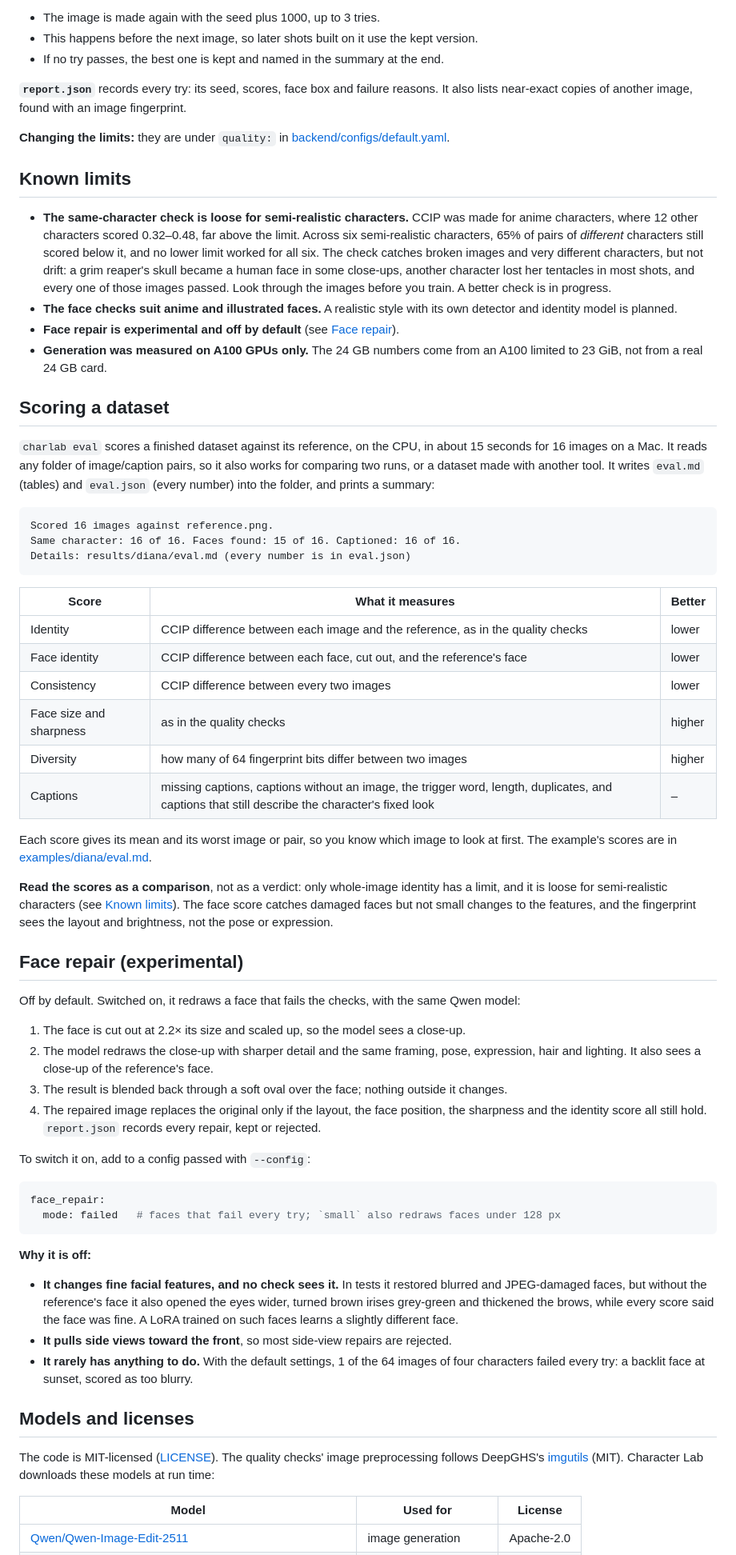
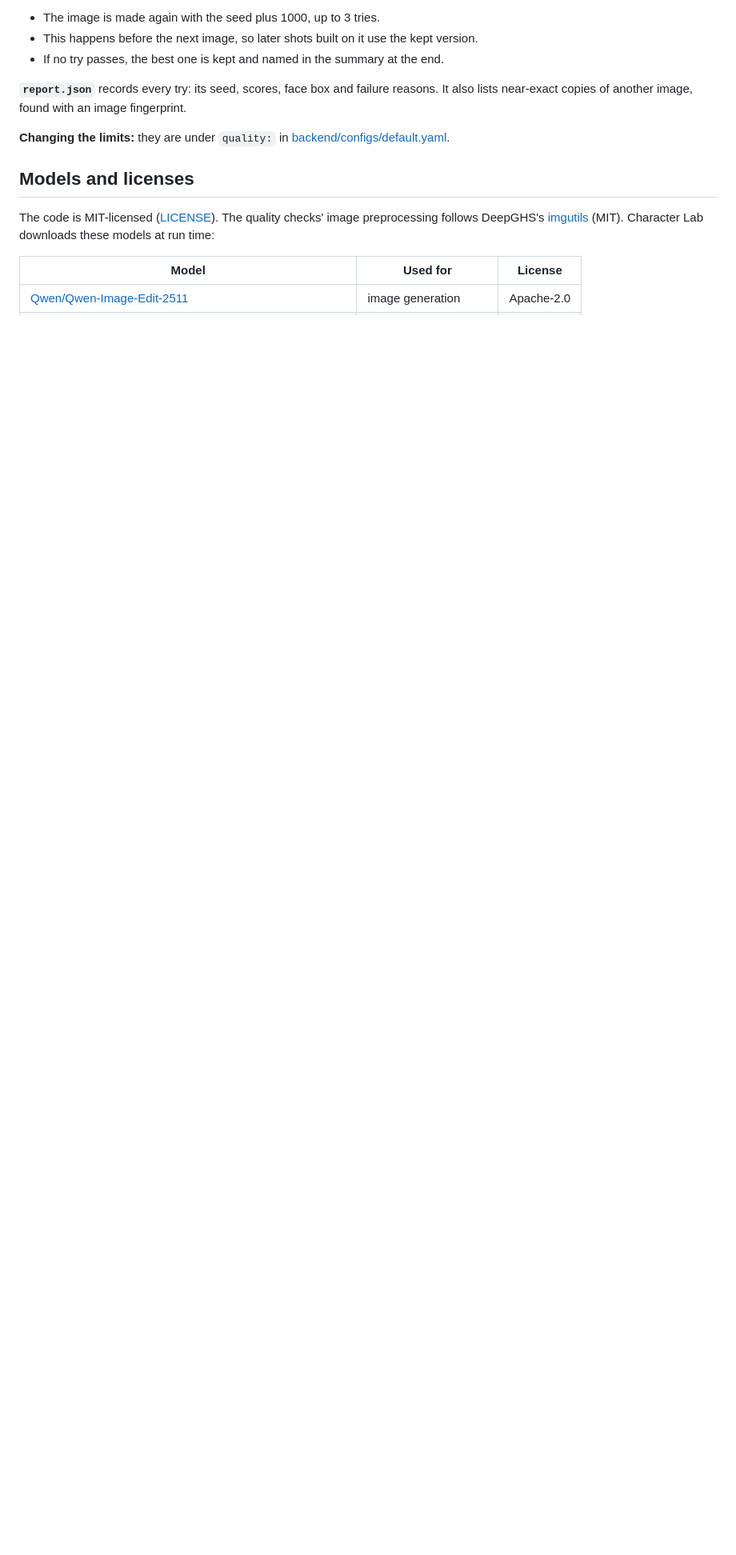
Before and after one commit to DeniisPyr/Character-Lab, a Markdown page: README.md, the part around the change. Shown at 80% size. Drawn GitHub-style; blank space fills up the shorter version.

Commit message:
docs(readme): keep only what a user needs to make a dataset
Removes the Known limits, Scoring a dataset and Face repair sections.

````diff
--- a/README.md
+++ b/README.md
@@ -118,81 +118,6 @@ lists near-exact copies of another image, found with an image fingerprint.
 **Changing the limits:** they are under `quality:` in
 [backend/configs/default.yaml](backend/configs/default.yaml).
 
-## Known limits
-
-- **The same-character check is loose for semi-realistic characters.** CCIP was made for
-  anime characters, where 12 other characters scored 0.32–0.48, far above the limit. Across
-  six semi-realistic characters, 65% of pairs of *different* characters still scored below
-  it, and no lower limit worked for all six. The check catches broken images and very
-  different characters, but not drift: a grim reaper's skull became a human face in some
-  close-ups, another character lost her tentacles in most shots, and every one of those
-  images passed. Look through the images before you train. A better check is in progress.
-- **The face checks suit anime and illustrated faces.** A realistic style with its own
-  detector and identity model is planned.
-- **Face repair is experimental and off by default** (see
-  [Face repair](#face-repair-experimental)).
-- **Generation was measured on A100 GPUs only.** The 24 GB numbers come from an A100 limited
-  to 23 GiB, not from a real 24 GB card.
-
-## Scoring a dataset
-
-`charlab eval` scores a finished dataset against its reference, on the CPU, in about 15
-seconds for 16 images on a Mac. It reads any folder of image/caption pairs, so it also works
-for comparing two runs, or a dataset made with another tool. It writes `eval.md` (tables) and
-`eval.json` (every number) into the folder, and prints a summary:
-
-```text
-Scored 16 images against reference.png.
-Same character: 16 of 16. Faces found: 15 of 16. Captioned: 16 of 16.
-Details: results/diana/eval.md (every number is in eval.json)
-```
-
-| Score | What it measures | Better |
-|---|---|---|
-| Identity | CCIP difference between each image and the reference, as in the quality checks | lower |
-| Face identity | CCIP difference between each face, cut out, and the reference's face | lower |
-| Consistency | CCIP difference between every two images | lower |
-| Face size and sharpness | as in the quality checks | higher |
-| Diversity | how many of 64 fingerprint bits differ between two images | higher |
-| Captions | missing captions, captions without an image, the trigger word, length, duplicates, and captions that still describe the character's fixed look | – |
-
-Each score gives its mean and its worst image or pair, so you know which image to look at
-first. The example's scores are in [examples/diana/eval.md](examples/diana/eval.md).
-
-**Read the scores as a comparison**, not as a verdict: only whole-image identity has a limit,
-and it is loose for semi-realistic characters (see [Known limits](#known-limits)). The face
-score catches damaged faces but not small changes to the features, and the fingerprint sees
-the layout and brightness, not the pose or expression.
-
-## Face repair (experimental)
-
-Off by default. Switched on, it redraws a face that fails the checks, with the same Qwen
-model:
-1. The face is cut out at 2.2× its size and scaled up, so the model sees a close-up.
-2. The model redraws the close-up with sharper detail and the same framing, pose,
-   expression, hair and lighting. It also sees a close-up of the reference's face.
-3. The result is blended back through a soft oval over the face; nothing outside it changes.
-4. The repaired image replaces the original only if the layout, the face position, the
-   sharpness and the identity score all still hold. `report.json` records every repair, kept
-   or rejected.
-
-To switch it on, add to a config passed with `--config`:
-
-```yaml
-face_repair:
-  mode: failed   # faces that fail every try; `small` also redraws faces under 128 px
-```
-
-**Why it is off:**
-- **It changes fine facial features, and no check sees it.** In tests it restored blurred
-  and JPEG-damaged faces, but without the reference's face it also opened the eyes wider,
-  turned brown irises grey-green and thickened the brows, while every score said the face
-  was fine. A LoRA trained on such faces learns a slightly different face.
-- **It pulls side views toward the front**, so most side-view repairs are rejected.
-- **It rarely has anything to do.** With the default settings, 1 of the 64 images of four
-  characters failed every try: a backlit face at sunset, scored as too blurry.
-
-
 ## Models and licenses
 
 The code is MIT-licensed ([LICENSE](LICENSE)). The quality checks' image preprocessing
````
